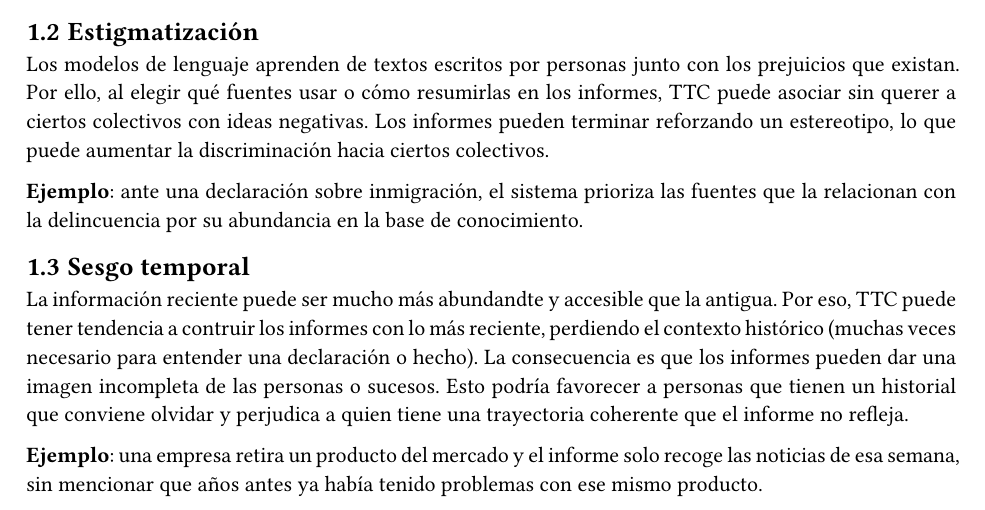
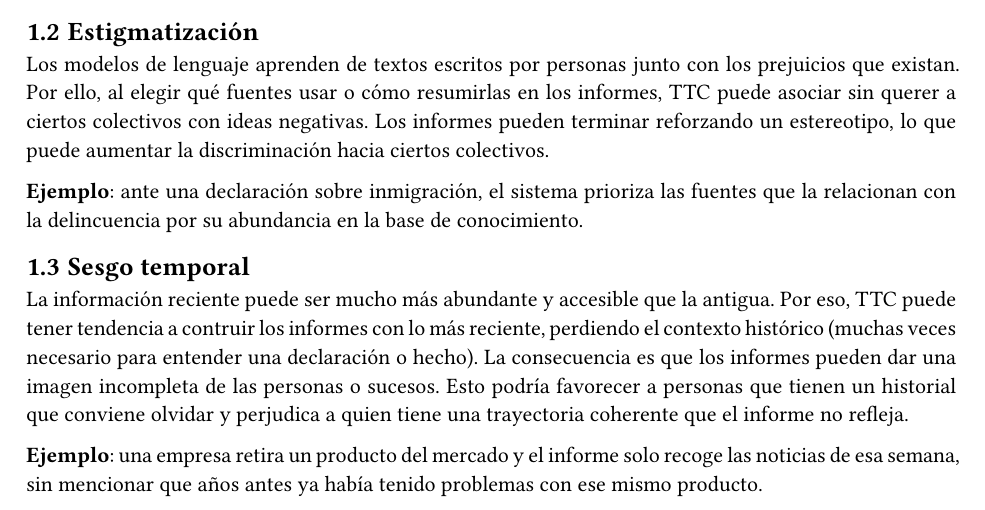
Before and after one commit to EthicsAI-UCM/TheTruthChain, a Typst document (sprint3/anexo_d_analisis_de_sesgos.typ): part of page 2 of 3, cut so that both start at the same text. Compiled offline with Typst 0.15.

Commit message:
review anexo d

```diff
--- a/sprint3/anexo_d_analisis_de_sesgos.typ
+++ b/sprint3/anexo_d_analisis_de_sesgos.typ
@@ -26,7 +26,7 @@
 
   == Sesgo temporal
 
-  La información reciente puede ser mucho más abundandte y accesible que la antigua. Por eso, TTC puede tener tendencia a contruir los informes con lo más reciente, perdiendo el contexto histórico (muchas veces necesario para entender una declaración o hecho). La consecuencia es que los informes pueden dar una imagen incompleta de las personas o sucesos. Esto podría favorecer a personas que tienen un historial que conviene olvidar y perjudica a quien tiene una trayectoria coherente que el informe no refleja.
+  La información reciente puede ser mucho más abundante y accesible que la antigua. Por eso, TTC puede tener tendencia a contruir los informes con lo más reciente, perdiendo el contexto histórico (muchas veces necesario para entender una declaración o hecho). La consecuencia es que los informes pueden dar una imagen incompleta de las personas o sucesos. Esto podría favorecer a personas que tienen un historial que conviene olvidar y perjudica a quien tiene una trayectoria coherente que el informe no refleja.
 
   *Ejemplo*: una empresa retira un producto del mercado y el informe solo recoge las noticias de esa semana, sin mencionar que años antes ya había tenido problemas con ese mismo producto.
 ]
```
